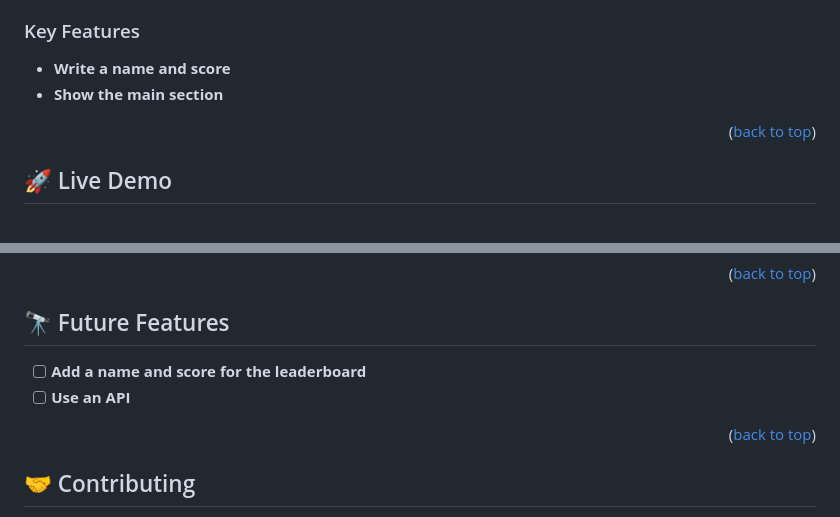
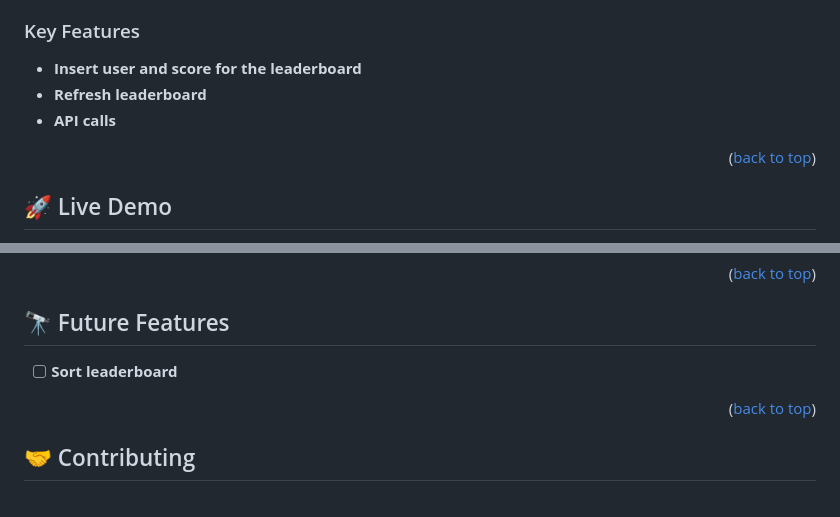
Before and after one commit to lRebornsl/leaderboard, a Markdown page: README.md, 2 parts joined by grey strips. GitHub-like rendering.

```diff
--- a/README.md
+++ b/README.md
@@ -50,8 +50,9 @@
 
 ### Key Features <a name="key-features"></a>
 
-- **Write a name and score**
-- **Show the main section**
+- **Insert user and score for the leaderboard**
+- **Refresh leaderboard**
+- **API calls**
 
 <p align="right">(<a href="#readme-top">back to top</a>)</p>
 
@@ -123,8 +124,7 @@ Example command:
 
 ## 🔭 Future Features <a name="future-features"></a>
 
-- [ ] **Add a name and score for the leaderboard**
-- [ ] **Use an  API**
+- [ ] **Sort leaderboard**
 
 <p align="right">(<a href="#readme-top">back to top</a>)</p>
 
```
